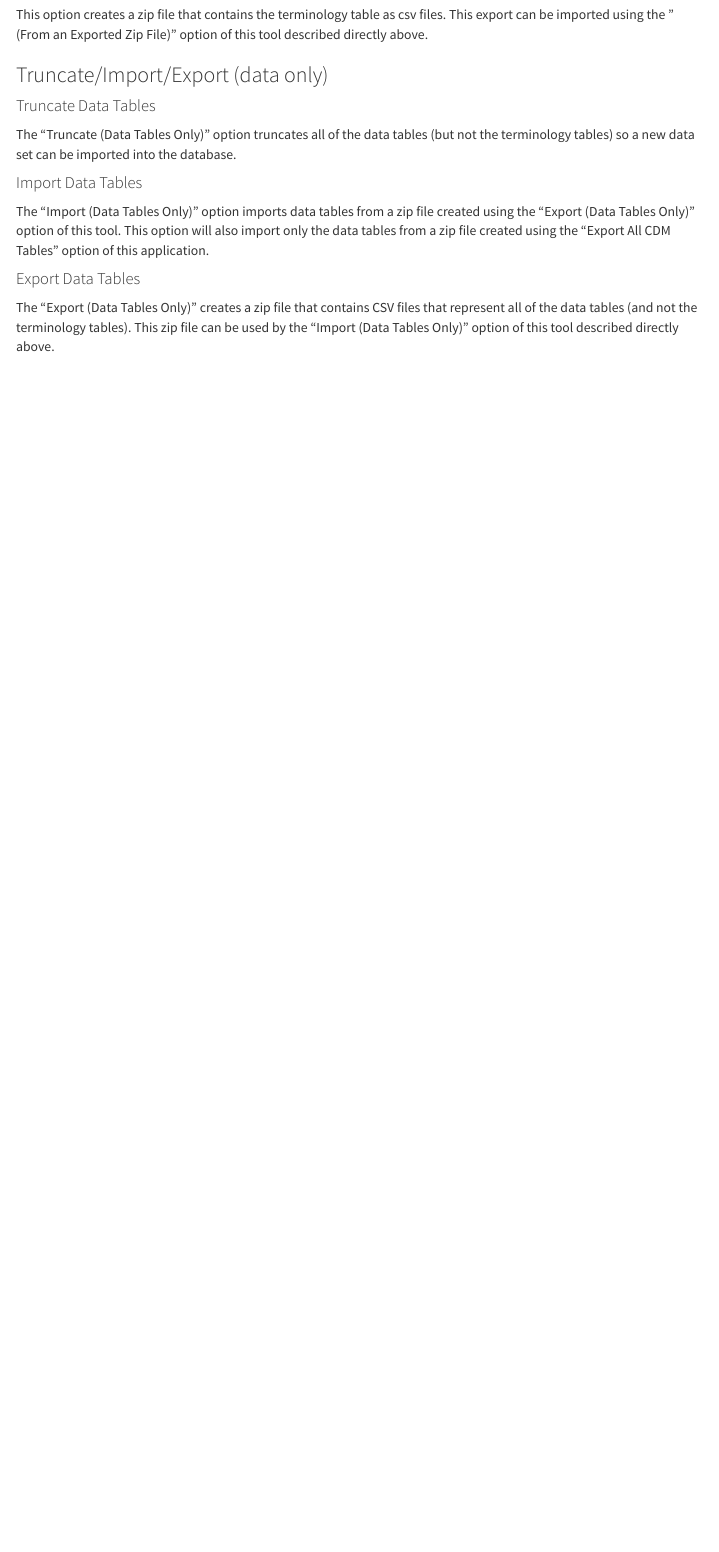
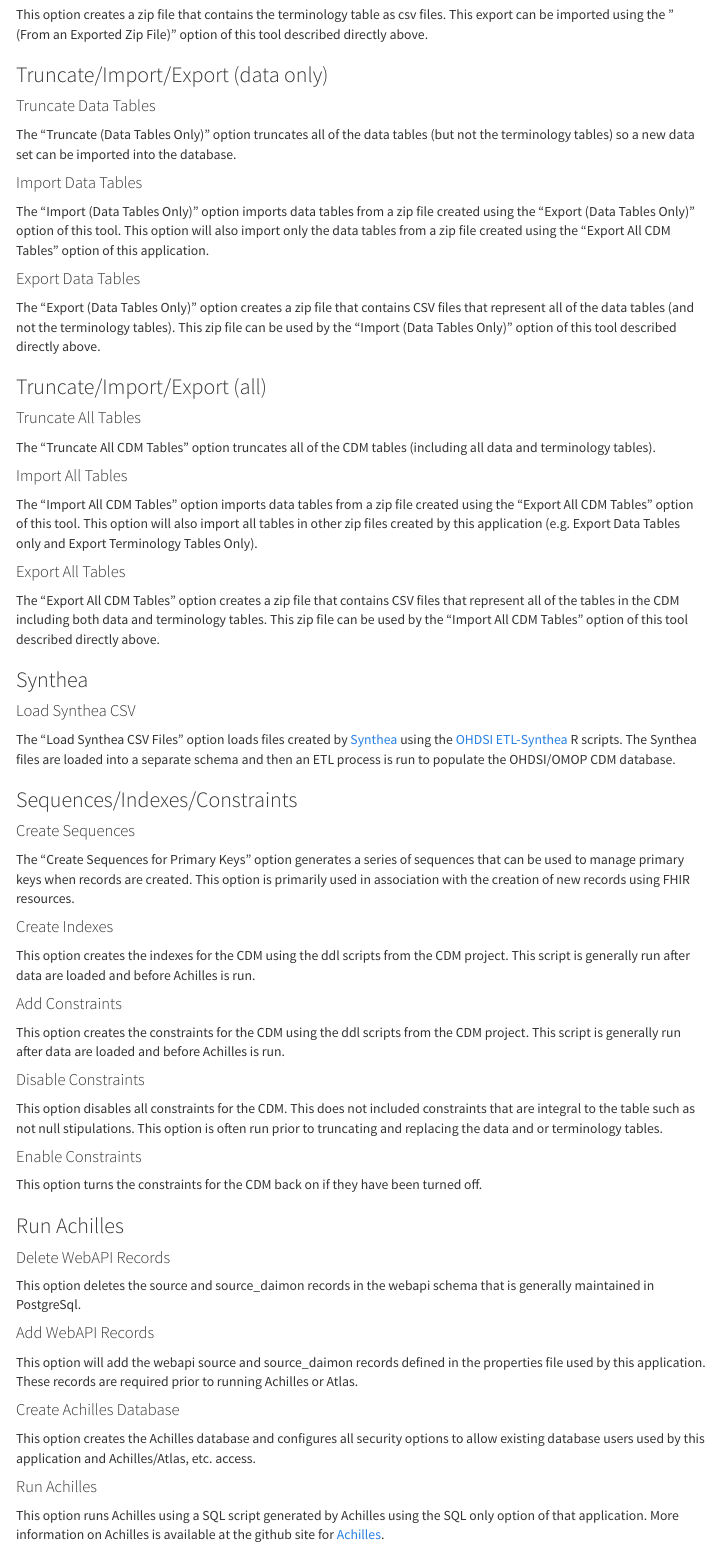
Before and after one commit to NACHC-CAD/polites, an R Markdown document (rmd/index.Rmd): the page in a window 1100 px wide, from 4740 px down. Rendered offline with R 4.5, knitr and Pandoc, with nearby package versions; a font, LaTeX package, included part or bibliography that could not be used is replaced or left out; menus at the side of the page are left out.

Commit message:
initial draft of home page completed.

```diff
--- a/rmd/index.Rmd
+++ b/rmd/index.Rmd
@@ -255,0 +274 @@ DqdResultsSchemaName=synthea_omop_dqd_results
+# SYNTHEA CSV
@@ -255,0 +283 @@ DqdResultsSchemaName=synthea_omop_dqd_results
+SyntheaCsvJdbcLocation=C:\\temp\\polites\\drivers\\sqlserver
@@ -255,0 +287 @@ DqdResultsSchemaName=synthea_omop_dqd_results
+SyntehsCsvUid=synthea_csv
@@ -256,9 +293,9 @@ DqdResultsSchemaName=synthea_omop_dqd_results
+# synthea version
+SyntheaVersion=3.2.0
 
 
 </pre>
 </p>
-
-
 
 <!--
 *
@@ -370,6 +407,12 @@ DqdResultsSchemaName=synthea_omop_dqd_results
   This export can be imported using the " (From an Exported Zip File)" option
   of this tool described directly above.
 
+  <!--
+  *
+  * Truncate/Import/Export (data only)
+  *
+  * -->
+
   <h3><nobr>Truncate/Import/Export (data only)</nobr></h3>
 
   <h4>Truncate Data Tables</h4>
@@ -383,8 +426,100 @@ DqdResultsSchemaName=synthea_omop_dqd_results
   using the "Export All CDM Tables" option of this application.
 
   <h4>Export Data Tables</h4>
-  The "Export (Data Tables Only)" creates a zip file that contains CSV files
+  The "Export (Data Tables Only)" option creates a zip file that contains CSV files
   that represent all of the data tables (and not the terminology tables).
   This zip file can be used by the "Import (Data Tables Only)" option of this tool described directly above.
 
+  <!--
+  *
+  * Truncate/Import/Export (all)
+  *
+  * -->
+
+  <h3><nobr>Truncate/Import/Export (all)</nobr></h3>
+
+  <h4>Truncate All Tables</h4>
+  The "Truncate All CDM Tables" option truncates all of the CDM tables
+  (including all data and terminology tables).
+
+  <h4>Import All Tables</h4>
+  The "Import All CDM Tables" option imports data tables from a zip file
+  created using the "Export All CDM Tables" option of this tool.
+  This option will also import all tables in other zip files created by this application
+  (e.g. Export Data Tables only and Export Terminology Tables Only).
+
+  <h4>Export All Tables</h4>
+  The "Export All CDM Tables" option creates a zip file that contains CSV files
+  that represent all of the tables in the CDM including both data and terminology tables.
+  This zip file can be used by the "Import All CDM Tables" option of this tool described directly above.
+
+  <!--
+  *
+  * Synthea
+  *
+  * -->
+
+  <h3>Synthea</h3>
+
+  <h4>Load Synthea CSV</h4>
+  The "Load Synthea CSV Files" option loads files created by
+  <a href="https://github.com/synthetichealth/synthea">Synthea</a> using the
+  <a href="https://github.com/OHDSI/ETL-Synthea">OHDSI ETL-Synthea</A> R scripts.
+  The Synthea files are loaded into a separate schema
+  and then an ETL process is run to populate the OHDSI/OMOP CDM database.
+
+  <!--
+  *
+  * Sequences/Indexes/Constraints
+  *
+  * -->
+
+  <h3>Sequences/Indexes/Constraints</h3>
+
+  <h4>Create Sequences</h4>
+  The "Create Sequences for Primary Keys" option generates a series of sequences
+  that can be used to manage primary keys when records are created.
+  This option is primarily used in association with the creation of new records using FHIR resources.
+
+  <h4>Create Indexes</h4>
+  This option creates the indexes for the CDM using the ddl scripts from the CDM project.
+  This script is generally run after data are loaded and before Achilles is run.
+
+  <h4>Add Constraints</h4>
+  This option creates the constraints for the CDM using the ddl scripts from the CDM project.
+  This script is generally run after data are loaded and before Achilles is run.
+
+  <h4>Disable Constraints</h4>
+  This option disables all constraints for the CDM.
+  This does not included constraints that are integral to the table such as not null stipulations.
+  This option is often run prior to truncating and replacing the data and or terminology tables.
+
+  <h4>Enable Constraints</h4>
+  This option turns the constraints for the CDM back on if they have been turned off.
+
+  <!--
+  *
+  * Run Achilles
+  *
+  * -->
+
+  <h3>Run Achilles</h3>
+
+  <h4>Delete WebAPI Records</h4>
+  This option deletes the source and source_daimon records in the webapi schema
+  that is generally maintained in PostgreSql.
+
+  <h4>Add WebAPI Records</h4>
+  This option will add the webapi source and source_daimon records
+  defined in the properties file used by this application.
+  These records are required prior to running Achilles or Atlas.
+
+  <h4>Create Achilles Database</h4>
+  This option creates the Achilles database and configures all security options
+  to allow existing database users used by this application and Achilles/Atlas, etc. access.
+
+  <h4>Run Achilles</h4>
+  This option runs Achilles using a SQL script generated by Achilles using the SQL only option of that application.
+  More information on Achilles is available at the github site for
+  <a href="https://github.com/OHDSI/Achilles">Achilles</a>.
 </p>
```
Also changed, not shown: rmd/index.Rmd (40 more changed lines), 1 other file.
